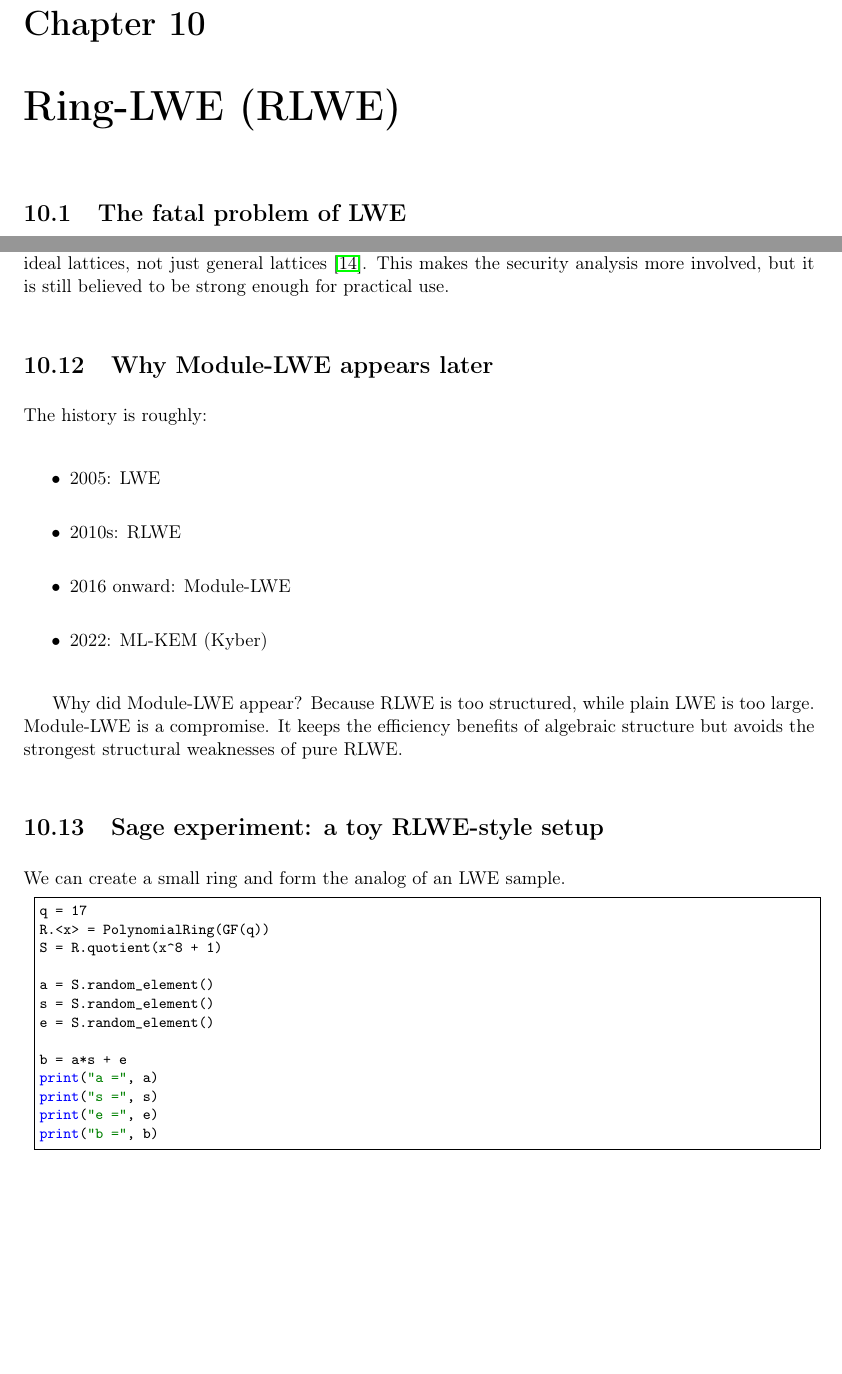
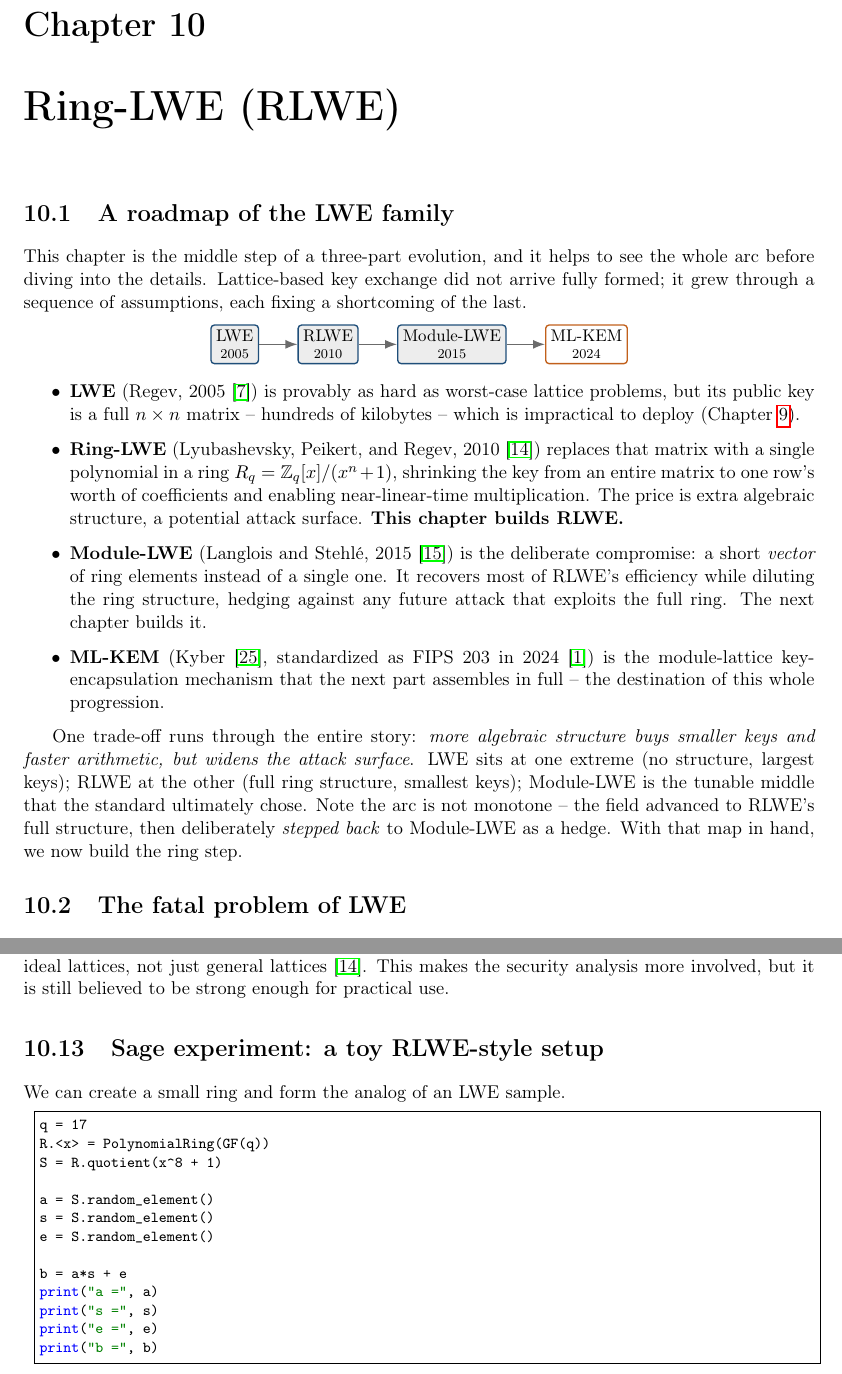
Before and after one commit to AppliedPQC/AppliedPQC, a LaTeX thesis (main.tex, which reads chapters/09_rlwe.tex): two parts of pages 77 and 80 of 199, joined at a grey line, cut so that both start at the same text, the shorter picture padded with empty space. Compiled offline with pdfLaTeX.

Commit message:
docs: put the LWE-family development history at the front of the RLWE chapter
The development timeline (LWE -> RLWE -> Module-LWE -> ML-KEM) was buried in a
late section 'Why Module-LWE appears later'. Move it to a new opening roadmap
section so the reader has the full picture of the family up front: a timeline
diagram plus a cited milestone-by-milestone narrative (Regev 2005, LPR 2010,
Langlois-Stehle 2015, Kyber/FIPS 203 2024) and the size-vs-structure trade-off
that runs through the whole story. Remove the now-redundant late section.

```diff
--- a/chapters/09_rlwe.tex
+++ b/chapters/09_rlwe.tex
@@ -1,5 +1,30 @@
 \chapter{Ring-LWE (RLWE)}
 \label{ch:rlwe}
+
+\section{A roadmap of the LWE family}
+
+This chapter is the middle step of a three-part evolution, and it helps to see the whole arc before diving into the details. Lattice-based key exchange did not arrive fully formed; it grew through a sequence of assumptions, each fixing a shortcoming of the last.
+
+\begin{center}
+\begin{tikzpicture}[node distance=4mm and 8mm, every node/.style={font=\scriptsize}]
+  \node[flownode] (lwe) {LWE\\[-2pt]\scriptsize 2005};
+  \node[flownode, right=of lwe] (rlwe) {RLWE\\[-2pt]\scriptsize 2010};
+  \node[flownode, right=of rlwe] (mlwe) {Module-LWE\\[-2pt]\scriptsize 2015};
+  \node[keynode, right=of mlwe] (mlkem) {ML-KEM\\[-2pt]\scriptsize 2024};
+  \draw[flowarrow] (lwe) -- (rlwe);
+  \draw[flowarrow] (rlwe) -- (mlwe);
+  \draw[flowarrow] (mlwe) -- (mlkem);
+\end{tikzpicture}
+\end{center}
+
+\begin{itemize}
+  \item \textbf{LWE} (Regev, 2005~\cite{regev2009}) is provably as hard as worst-case lattice problems, but its public key is a full $n\times n$ matrix -- hundreds of kilobytes -- which is impractical to deploy (Chapter~\ref{ch:lwe}).
+  \item \textbf{Ring-LWE} (Lyubashevsky, Peikert, and Regev, 2010~\cite{lpr2010}) replaces that matrix with a single polynomial in a ring $R_q=\mathbb{Z}_q[x]/(x^n+1)$, shrinking the key from an entire matrix to one row's worth of coefficients and enabling near-linear-time multiplication. The price is extra algebraic structure, a potential attack surface. \textbf{This chapter builds RLWE.}
+  \item \textbf{Module-LWE} (Langlois and Stehl\'e, 2015~\cite{langlois2015}) is the deliberate compromise: a short \emph{vector} of ring elements instead of a single one. It recovers most of RLWE's efficiency while diluting the ring structure, hedging against any future attack that exploits the full ring. The next chapter builds it.
+  \item \textbf{ML-KEM} (Kyber~\cite{kyber2018}, standardized as FIPS 203 in 2024~\cite{fips203}) is the module-lattice key-encapsulation mechanism that the next part assembles in full -- the destination of this whole progression.
+\end{itemize}
+
+One trade-off runs through the entire story: \emph{more algebraic structure buys smaller keys and faster arithmetic, but widens the attack surface}. LWE sits at one extreme (no structure, largest keys); RLWE at the other (full ring structure, smallest keys); Module-LWE is the tunable middle that the standard ultimately chose. Note the arc is not monotone -- the field advanced to RLWE's full structure, then deliberately \emph{stepped back} to Module-LWE as a hedge. With that map in hand, we now build the ring step.
 
 \section{The fatal problem of LWE}
 
@@ -153,19 +178,6 @@ In a full implementation, the NTT (Chapter~\ref{ch:ntt}) is the technique used t
 
 At first glance, the additional algebraic structure might look dangerous. Maybe it makes the problem easier for an attacker. The security story is more subtle. RLWE is based on hardness in ideal lattices, not just general lattices~\cite{lpr2010}. This makes the security analysis more involved, but it is still believed to be strong enough for practical use.
 
-\section{Why Module-LWE appears later}
-
-The history is roughly:
-
-\begin{itemize}
-    \item 2005: LWE
-    \item 2010s: RLWE
-    \item 2016 onward: Module-LWE
-    \item 2022: ML-KEM (Kyber)
-\end{itemize}
-
-Why did Module-LWE appear? Because RLWE is too structured, while plain LWE is too large. Module-LWE is a compromise. It keeps the efficiency benefits of algebraic structure but avoids the strongest structural weaknesses of pure RLWE.
-
 \section{Sage experiment: a toy RLWE-style setup}
 
 We can create a small ring and form the analog of an LWE sample.
```
